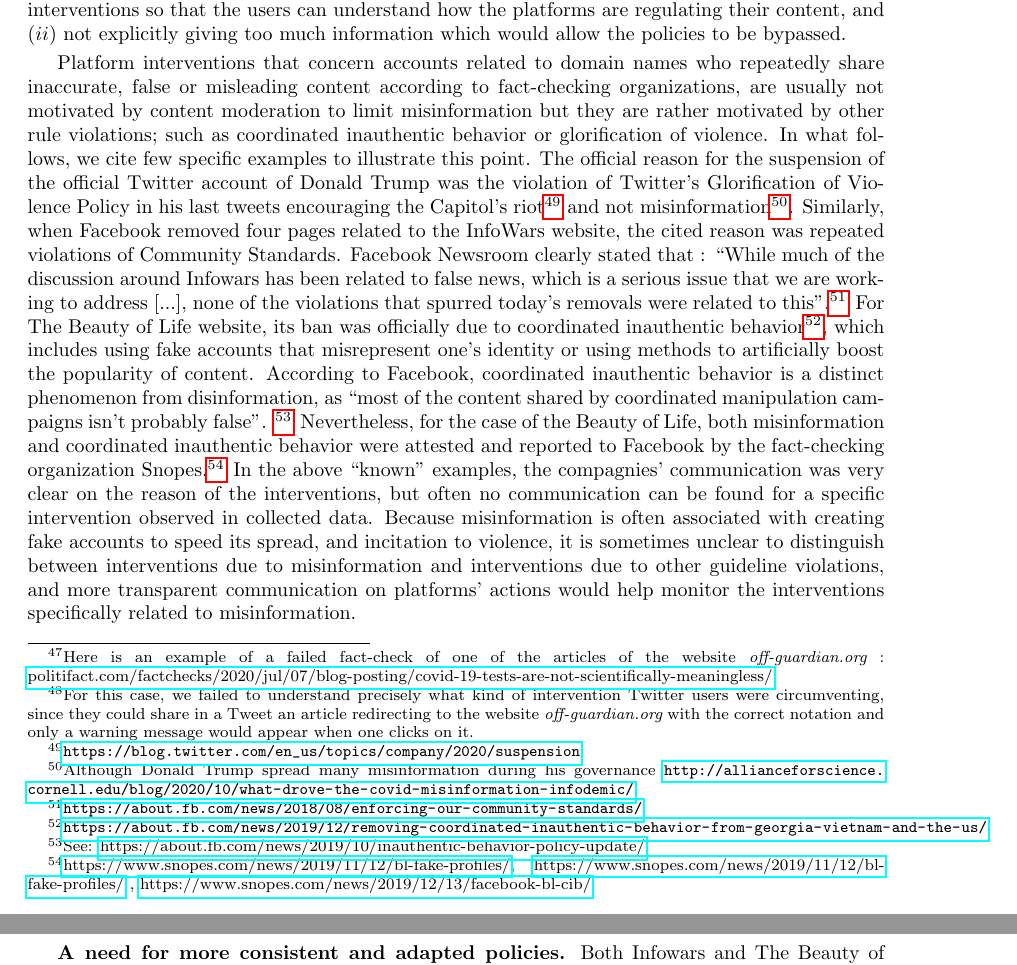
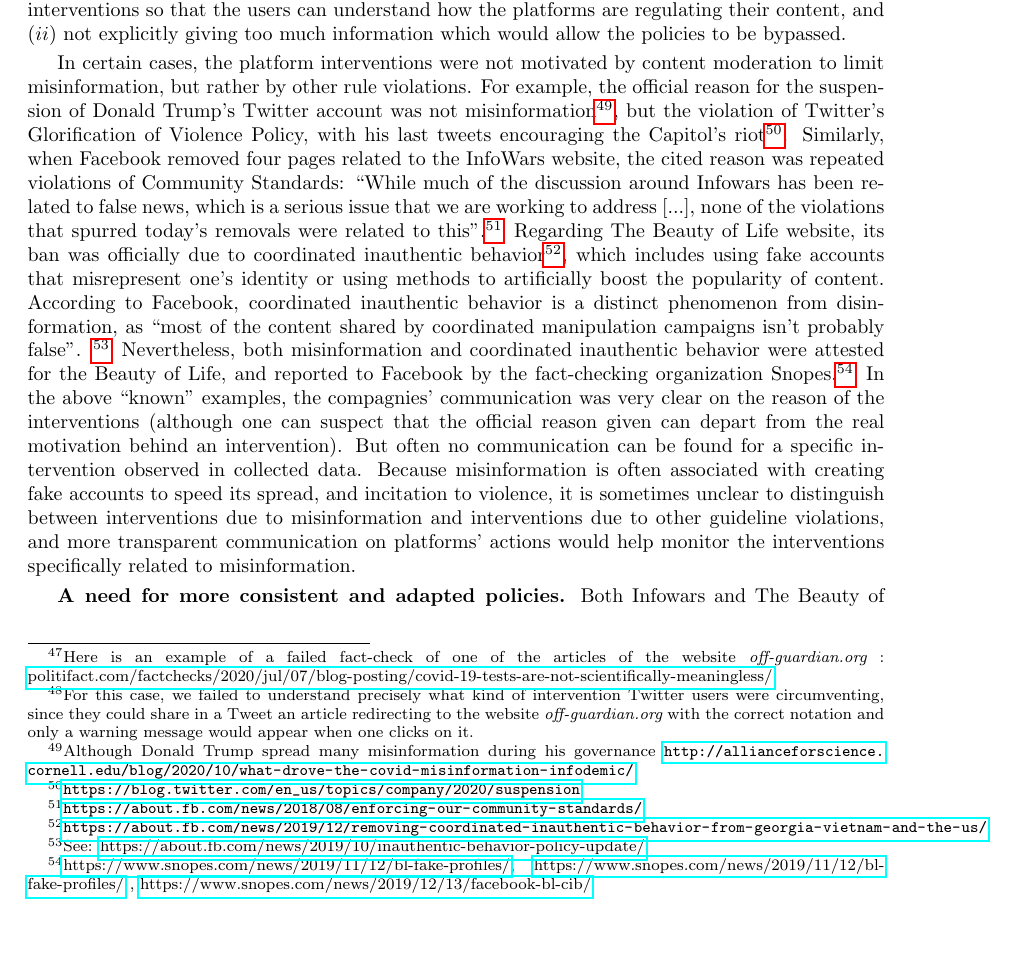
Before and after one commit to medialab/webclim_misinformation_related_interventions, a LaTeX paper (article/draft.tex): two parts of pages 21 and 22 of 25 before the commit and part of page 21 of 24 after it, the two joined at a grey line, cut so that both start at the same text, the shorter picture padded with empty space. Compiled offline with pdfLaTeX.

Commit message:
modify a bit paragraph about platforms' motivation to intervene

```diff
--- a/article/draft.tex
+++ b/article/draft.tex
@@ -737,20 +737,20 @@
 
 \smallskip
 
-%In the examples shown in this paper, most of the platforms' interventions were actually motivated by other violations of the platforms' guidelines than misinformation.
-Platform interventions that concern accounts related to domain names who repeatedly share inaccurate, false or misleading content according to fact-checking organizations, are usually not motivated by content moderation to limit misinformation but they  are rather motivated by other rule violations; such as coordinated inauthentic behavior or glorification of violence. In what follows, we cite few specific examples to illustrate this point.
-%Although Donald Trump spread many misinformation during his governance
-The official reason for the suspension of the official Twitter account of Donald Trump was the violation of Twitter's Glorification of Violence Policy in his last tweets encouraging the Capitol's riot\footnote{\url{https://blog.twitter.com/en_us/topics/company/2020/suspension}} and not misinformation\footnote{Although Donald Trump spread many misinformation during his governance \url{http://allianceforscience.cornell.edu/blog/2020/10/what-drove-the-covid-misinformation-infodemic/}}.
-Similarly, when Facebook removed four pages related to the InfoWars website, the cited reason was repeated violations of Community Standards.
-Facebook Newsroom clearly stated that : ``While much of the discussion around Infowars has been related to false news, which is a serious issue that we are working to address [...], none of the violations that spurred today’s removals were related to this''.\footnote{\url{https://about.fb.com/news/2018/08/enforcing-our-community-standards/}}
-For The Beauty of Life website, its ban was officially due to coordinated inauthentic behavior\footnote{\url{https://about.fb.com/news/2019/12/removing-coordinated-inauthentic-behavior-from-georgia-vietnam-and-the-us/}},
+In certain cases, the platform interventions were not motivated by content moderation to limit misinformation, but rather by other rule violations.
+For example, the official reason for the suspension of Donald Trump's Twitter account was not misinformation\footnote{Although Donald Trump spread many misinformation during his governance \url{http://allianceforscience.cornell.edu/blog/2020/10/what-drove-the-covid-misinformation-infodemic/}},
+but the violation of Twitter's Glorification of Violence Policy, with his last tweets encouraging the Capitol's riot\footnote{\url{https://blog.twitter.com/en_us/topics/company/2020/suspension}}.
+Similarly, when Facebook removed four pages related to the InfoWars website, the cited reason was repeated violations of Community Standards:
+``While much of the discussion around Infowars has been related to false news, which is a serious issue that we are working to address [...], none of the violations that spurred today’s removals were related to this''.\footnote{\url{https://about.fb.com/news/2018/08/enforcing-our-community-standards/}}
+Regarding The Beauty of Life website, its ban was officially due to coordinated inauthentic behavior\footnote{\url{https://about.fb.com/news/2019/12/removing-coordinated-inauthentic-behavior-from-georgia-vietnam-and-the-us/}},
 which includes using fake accounts that misrepresent one's identity or using methods to artificially boost the popularity of content.
 According to Facebook, coordinated inauthentic behavior is a distinct phenomenon from disinformation, as ``most of the content shared by coordinated manipulation campaigns isn’t probably false''.
 \footnote{See: \href{https://about.fb.com/news/2019/10/inauthentic-behavior-policy-update/}{https://about.fb.com/news/2019/10/inauthentic-behavior-policy-update/}.}
-Nevertheless, for the case of the Beauty of Life, both misinformation and coordinated inauthentic behavior were attested and reported to Facebook by the fact-checking organization Snopes.\footnote{\href{ https://www.snopes.com/news/2019/11/12/bl-fake-profiles/}{https://www.snopes.com/news/2019/11/12/bl-fake-profiles/},
+Nevertheless, both misinformation and coordinated inauthentic behavior were attested for the Beauty of Life, and reported to Facebook by the fact-checking organization Snopes.\footnote{\href{ https://www.snopes.com/news/2019/11/12/bl-fake-profiles/}{https://www.snopes.com/news/2019/11/12/bl-fake-profiles/},
 \href{https://www.snopes.com/news/2019/11/12/bl-fake-profiles/}{https://www.snopes.com/news/2019/11/12/bl-} \href{https://www.snopes.com/news/2019/11/12/bl-fake-profiles/}{fake-profiles/} ,
 \href{https://www.snopes.com/news/2019/12/13/facebook-bl-cib/}{https://www.snopes.com/news/2019/12/13/facebook-bl-cib/}}
-In the above ``known'' examples, the compagnies' communication was very clear on the reason of the interventions, but often no communication can be found for a specific intervention observed in collected data.
+In the above ``known'' examples, the compagnies' communication was very clear on the reason of the interventions (although one can suspect that the official reason given can depart from the real motivation behind an intervention).
+But often no communication can be found for a specific intervention observed in collected data.
 Because misinformation is often associated with creating fake accounts to speed its spread, and incitation to violence, it is sometimes unclear to distinguish between interventions due to misinformation and interventions due to other guideline violations, and more transparent communication on platforms' actions would help monitor the interventions specifically related to misinformation.
 
 \smallskip
```
